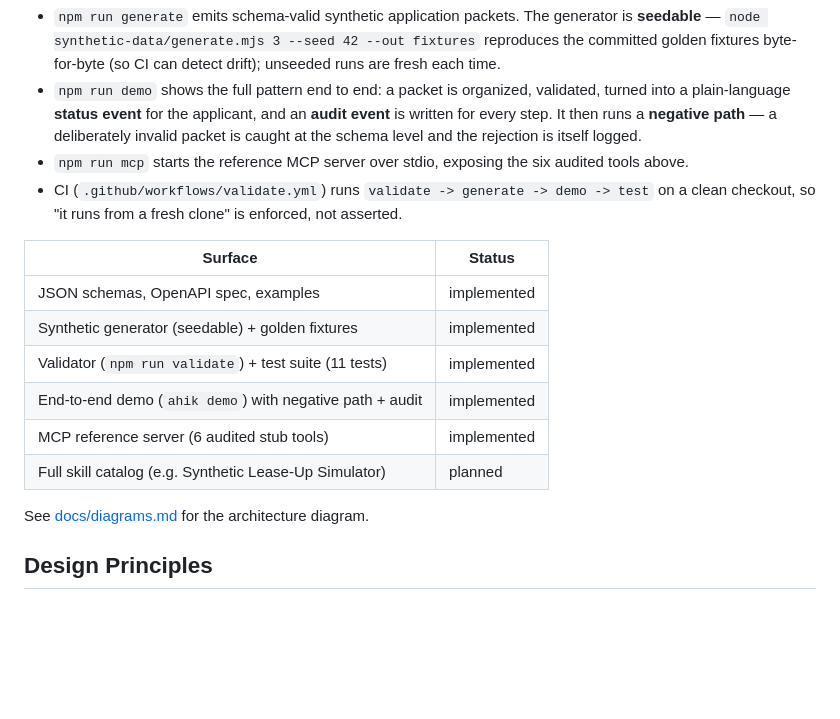
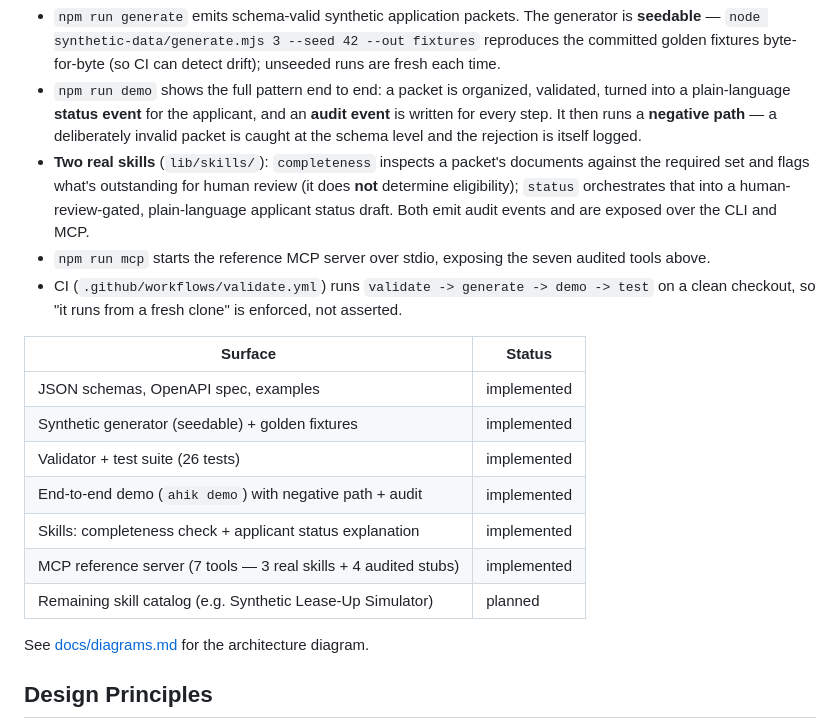
Before and after one commit to zrabin/affordable-housing-interop-kit, a Markdown page: README.md, the part around one of its changes. Drawn GitHub-style; blank space fills up the shorter version.

```diff
--- a/README.md
+++ b/README.md
@@ -192,17 +193,19 @@ npm test             # run the test suite (11 tests)
 
 - `npm run generate` emits schema-valid synthetic application packets. The generator is **seedable** — `node synthetic-data/generate.mjs 3 --seed 42 --out fixtures` reproduces the committed golden fixtures byte-for-byte (so CI can detect drift); unseeded runs are fresh each time.
 - `npm run demo` shows the full pattern end to end: a packet is organized, validated, turned into a plain-language **status event** for the applicant, and an **audit event** is written for every step. It then runs a **negative path** — a deliberately invalid packet is caught at the schema level and the rejection is itself logged.
-- `npm run mcp` starts the reference MCP server over stdio, exposing the six audited tools above.
+- **Two real skills** (`lib/skills/`): `completeness` inspects a packet's documents against the required set and flags what's outstanding for human review (it does **not** determine eligibility); `status` orchestrates that into a human-review-gated, plain-language applicant status draft. Both emit audit events and are exposed over the CLI and MCP.
+- `npm run mcp` starts the reference MCP server over stdio, exposing the seven audited tools above.
 - CI (`.github/workflows/validate.yml`) runs `validate -> generate -> demo -> test` on a clean checkout, so "it runs from a fresh clone" is enforced, not asserted.
 
 | Surface | Status |
 | --- | --- |
 | JSON schemas, OpenAPI spec, examples | implemented |
 | Synthetic generator (seedable) + golden fixtures | implemented |
-| Validator (`npm run validate`) + test suite (11 tests) | implemented |
+| Validator + test suite (26 tests) | implemented |
 | End-to-end demo (`ahik demo`) with negative path + audit | implemented |
-| MCP reference server (6 audited stub tools) | implemented |
-| Full skill catalog (e.g. Synthetic Lease-Up Simulator) | planned |
+| Skills: completeness check + applicant status explanation | implemented |
+| MCP reference server (7 tools — 3 real skills + 4 audited stubs) | implemented |
+| Remaining skill catalog (e.g. Synthetic Lease-Up Simulator) | planned |
 
 See [docs/diagrams.md](docs/diagrams.md) for the architecture diagram.
 
```
Also changed, not shown: other parts of README.md (+25 -24 lines), docs/skill-catalog.md (+10 -8 lines).
